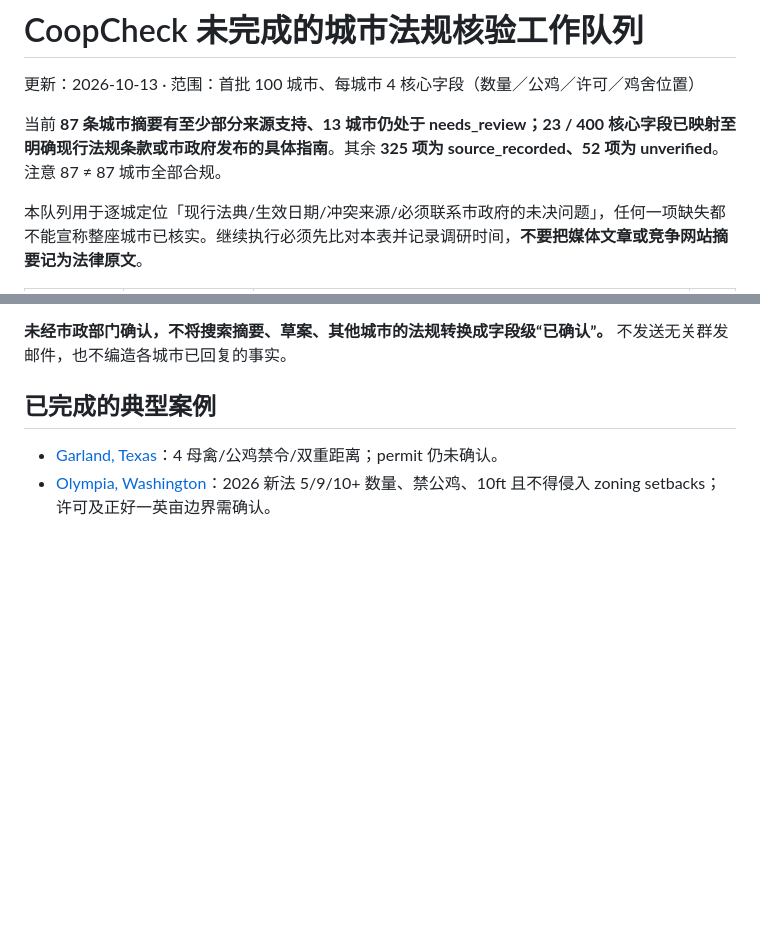
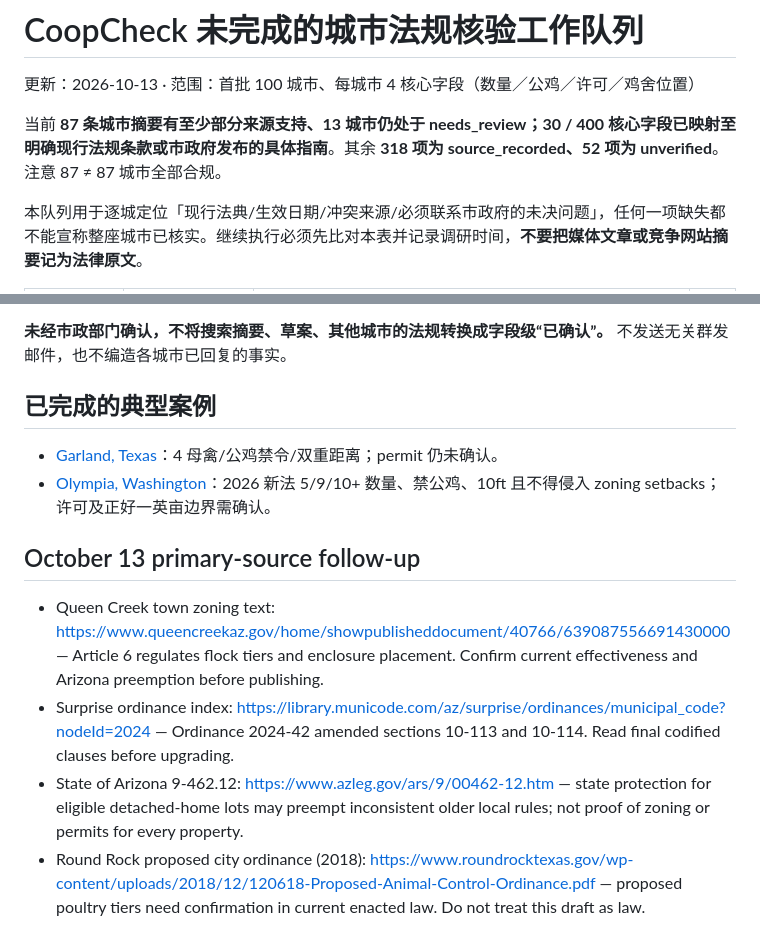
Before and after one commit to DragonChenCL/CoopCheck, a Markdown page: docs/operations/PENDING_LAW_RESEARCH_2026-10-13.md, 2 parts joined by grey strips. Drawn GitHub-style; blank space fills up the shorter version.

Commit message:
docs: update poultry-law audit leads and Arizona preemption

```diff
--- a/docs/operations/PENDING_LAW_RESEARCH_2026-10-13.md
+++ b/docs/operations/PENDING_LAW_RESEARCH_2026-10-13.md
@@ -2,7 +2,7 @@
 
 更新：2026-10-13 · 范围：首批 100 城市、每城市 4 核心字段（数量／公鸡／许可／鸡舍位置）
 
-当前 **87 条城市摘要有至少部分来源支持、13 城市仍处于 needs_review；23 / 400 核心字段已映射至明确现行法规条款或市政府发布的具体指南**。其余 **325 项为 source_recorded、52 项为 unverified**。注意 87 ≠ 87 城市全部合规。
+当前 **87 条城市摘要有至少部分来源支持、13 城市仍处于 needs_review；30 / 400 核心字段已映射至明确现行法规条款或市政府发布的具体指南**。其余 **318 项为 source_recorded、52 项为 unverified**。注意 87 ≠ 87 城市全部合规。
 
 本队列用于逐城定位「现行法典/生效日期/冲突来源/必须联系市政府的未决问题」，任何一项缺失都不能宣称整座城市已核实。继续执行必须先比对本表并记录调研时间，**不要把媒体文章或竞争网站摘要记为法律原文**。
 
@@ -39,3 +39,10 @@
 
 - [Garland, Texas](../../POLICY_COMPLETENESS_2026-10-13.md#2026-10-13-garland-municipal-code-review)：4 母禽/公鸡禁令/双重距离；permit 仍未确认。
 - [Olympia, Washington](../../POLICY_COMPLETENESS_2026-10-13.md#2026-10-13-olympia-city-code--ordinance-7457-validation)：2026 新法 5/9/10+ 数量、禁公鸡、10ft 且不得侵入 zoning setbacks；许可及正好一英亩边界需确认。
+
+## October 13 primary-source follow-up
+
+- Queen Creek town zoning text: https://www.queencreekaz.gov/home/showpublisheddocument/40766/639087556691430000 — Article 6 regulates flock tiers and enclosure placement. Confirm current effectiveness and Arizona preemption before publishing.
+- Surprise ordinance index: https://library.municode.com/az/surprise/ordinances/municipal_code?nodeId=2024 — Ordinance 2024-42 amended sections 10-113 and 10-114. Read final codified clauses before upgrading.
+- State of Arizona 9-462.12: https://www.azleg.gov/ars/9/00462-12.htm — state protection for eligible detached-home lots may preempt inconsistent older local rules; not proof of zoning or permits for every property.
+- Round Rock proposed city ordinance (2018): https://www.roundrocktexas.gov/wp-content/uploads/2018/12/120618-Proposed-Animal-Control-Ordinance.pdf — proposed poultry tiers need confirmation in current enacted law. Do not treat this draft as law.
```
